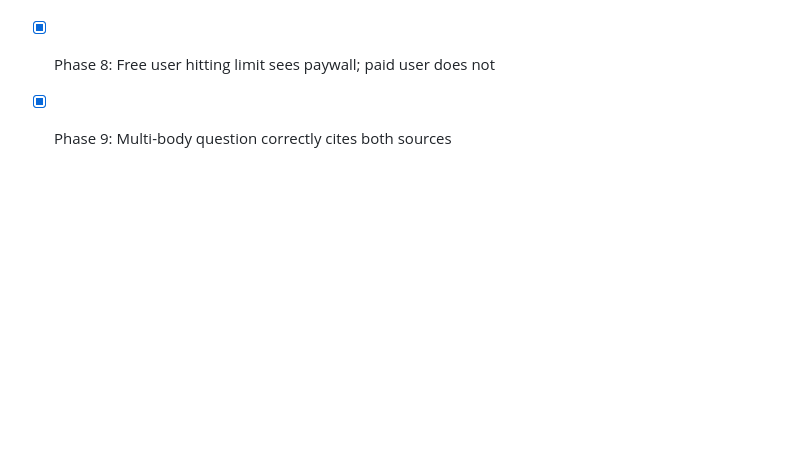
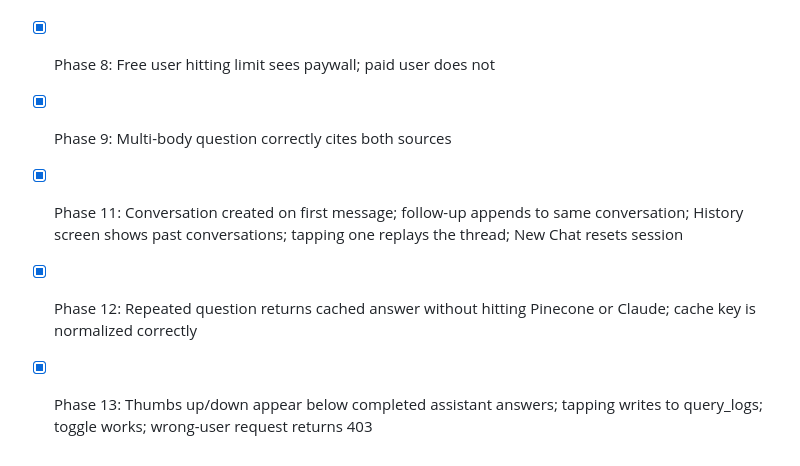
Before and after one commit to sdbradley/rules-lookup, a Markdown page: docs/plan.md, the part around one of its changes. Drawn GitHub-style; blank space fills up the shorter version.

Commit message:
Mark Phases 11-13 complete in plan doc
Co-Authored-By: Claude Sonnet 4.6 <noreply@anthropic.com>

```diff
--- a/docs/plan.md
+++ b/docs/plan.md
@@ -330,3 +330,6 @@ Allow users to ask follow-up questions that carry context from previous turns in
 - [x] Phase 7: Flutter app streams a response and displays source chips
 - [x] Phase 8: Free user hitting limit sees paywall; paid user does not
 - [x] Phase 9: Multi-body question correctly cites both sources
+- [x] Phase 11: Conversation created on first message; follow-up appends to same conversation; History screen shows past conversations; tapping one replays the thread; New Chat resets session
+- [x] Phase 12: Repeated question returns cached answer without hitting Pinecone or Claude; cache key is normalized correctly
+- [x] Phase 13: Thumbs up/down appear below completed assistant answers; tapping writes to query_logs; toggle works; wrong-user request returns 403
```
Also changed, not shown: other parts of docs/plan.md (+1 -1 lines).
